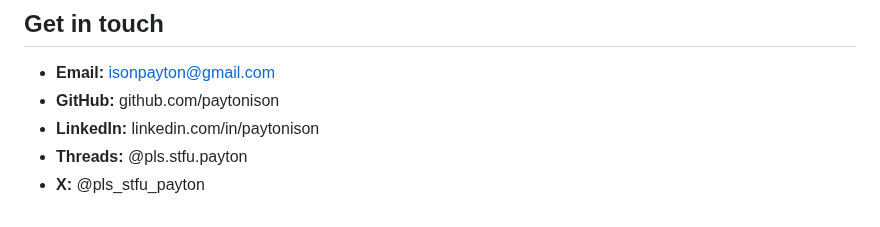
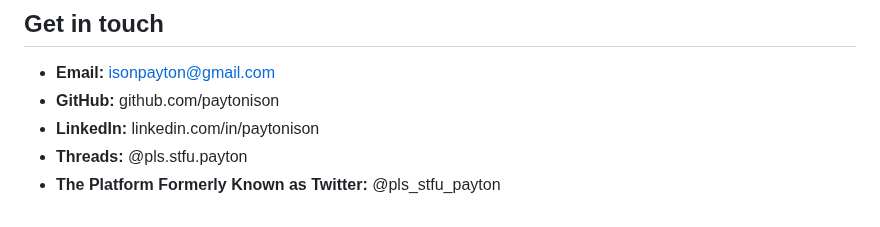
Before and after one commit to paytonison/paytonison, a Markdown page: README.md, the part around the change. Rendered like a GitHub page.

Commit message:
Update X reference to The Platform Formerly Known as Twitter
i will never call it "x"

```diff
--- a/README.md
+++ b/README.md
@@ -69,4 +69,4 @@ _I build human‑in‑the‑loop systems that make language models reason, remem
 - **GitHub:** github.com/paytonison
 - **LinkedIn:** linkedin.com/in/paytonison
 - **Threads:** @pls.stfu.payton
-- **X:** @pls_stfu_payton
+- **The Platform Formerly Known as Twitter:** @pls_stfu_payton
```
